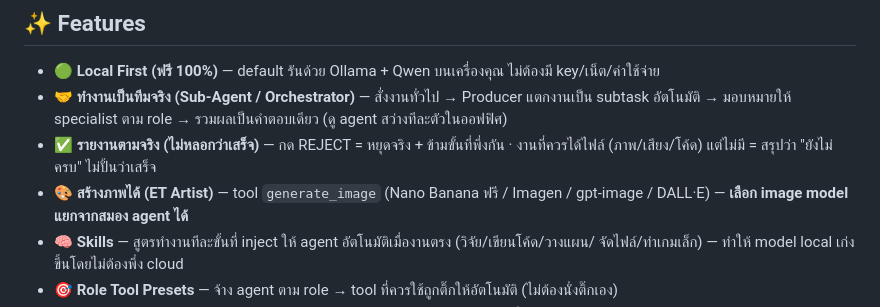
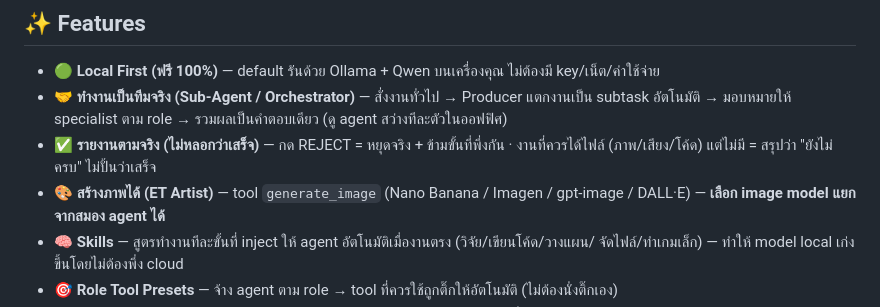
Before and after one commit to b2cm92ts5k-alt/et-office-desktop, a Markdown page: README.md, the part around the change. GitHub-like rendering.

```diff
--- a/README.md
+++ b/README.md
@@ -25,7 +25,7 @@ AI Agent ทีมงานเดินทำงาน ประชุม คุ
   อัตโนมัติ → มอบหมายให้ specialist ตาม role → รวมผลเป็นคำตอบเดียว (ดู agent สว่างทีละตัวในออฟฟิศ)
 - ✅ **รายงานตามจริง (ไม่หลอกว่าเสร็จ)** — กด REJECT = หยุดจริง + ข้ามขั้นที่พึ่งกัน · งานที่ควรได้ไฟล์
   (ภาพ/เสียง/โค้ด) แต่ไม่มี = สรุปว่า "ยังไม่ครบ" ไม่ปั้นว่าเสร็จ
-- 🎨 **สร้างภาพได้ (ET Artist)** — tool `generate_image` (Nano Banana ฟรี / Imagen / gpt-image / DALL·E) —
+- 🎨 **สร้างภาพได้ (ET Artist)** — tool `generate_image` (Nano Banana / Imagen / gpt-image / DALL·E) —
   **เลือก image model แยกจากสมอง agent ได้**
 - 🧠 **Skills** — สูตรทำงานทีละขั้นที่ inject ให้ agent อัตโนมัติเมื่องานตรง (วิจัย/เขียนโค้ด/วางแผน/
   จัดไฟล์/ทำเกมเล็ก) — ทำให้ model local เก่งขึ้นโดยไม่ต้องพึ่ง cloud
```
